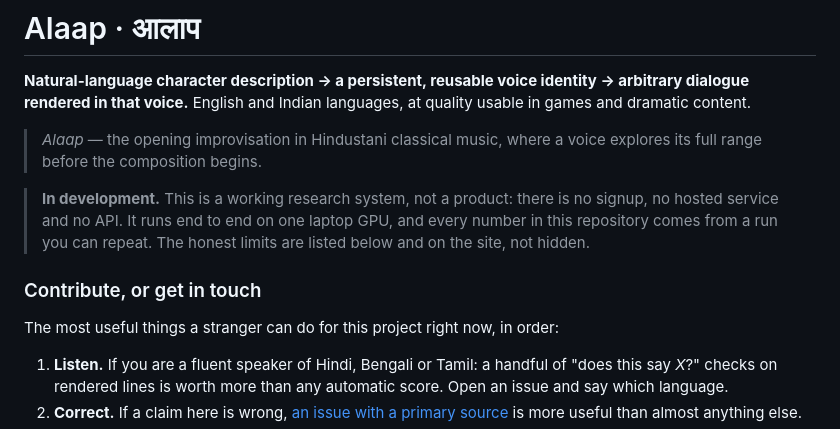
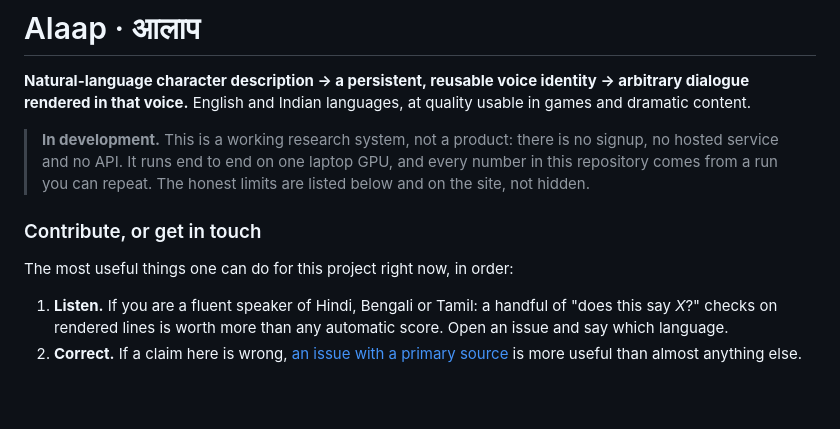
Before and after one commit to PranavMishra17/alaap, a Markdown page: README.md, the part around the change. Rendered like a GitHub page; blank space fills up the shorter version.

Commit message:
Revise README with updated project information
Updated README to reflect new project details and structure.

```diff
--- a/README.md
+++ b/README.md
@@ -21,16 +21,13 @@
 
 **Natural-language character description → a persistent, reusable voice identity → arbitrary dialogue rendered in that voice.** English and Indian languages, at quality usable in games and dramatic content.
 
-> *Alaap* — the opening improvisation in Hindustani classical music, where a voice explores its full range before the composition begins.
-
-
 > **In development.** This is a working research system, not a product: there is no signup, no hosted service
 > and no API. It runs end to end on one laptop GPU, and every number in this repository comes from a run you can
 > repeat. The honest limits are listed below and on the site, not hidden.
 
 ### Contribute, or get in touch
 
-The most useful things a stranger can do for this project right now, in order:
+The most useful things one can do for this project right now, in order:
 
 1. **Listen.** If you are a fluent speaker of Hindi, Bengali or Tamil: a handful of "does this say *X*?" checks on
    rendered lines is worth more than any automatic score. Open an issue and say which language.
```
